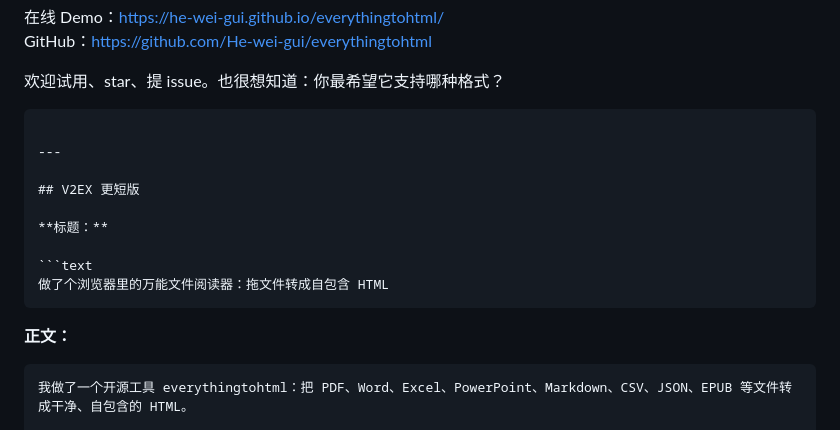
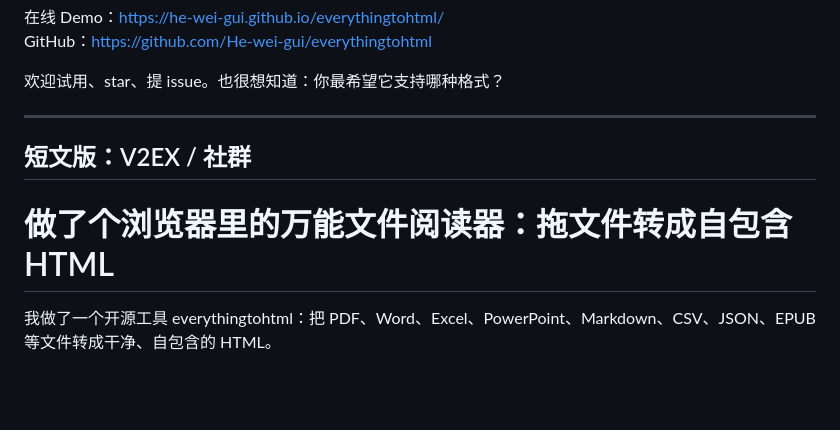
Before and after one commit to He-wei-gui/everythingtohtml, a Markdown page: docs/LAUNCH.zh-CN.md, the part around one of its changes. Drawn GitHub-style; blank space fills up the shorter version.

````diff
--- a/docs/LAUNCH.zh-CN.md
+++ b/docs/LAUNCH.zh-CN.md
@@ -62,21 +48,13 @@ print(result.html)
 GitHub：https://github.com/He-wei-gui/everythingtohtml
 
 欢迎试用、star、提 issue。也很想知道：你最希望它支持哪种格式？
-```
 
 ---
 
-## V2EX 更短版
+## 短文版：V2EX / 社群
 
-**标题：**
+# 做了个浏览器里的万能文件阅读器：拖文件转成自包含 HTML
 
-```text
-做了个浏览器里的万能文件阅读器：拖文件转成自包含 HTML
-```
-
-**正文：**
-
-```markdown
 我做了一个开源工具 everythingtohtml：把 PDF、Word、Excel、PowerPoint、Markdown、CSV、JSON、EPUB 等文件转成干净、自包含的 HTML。
 
 现在最核心的是在线 Demo：打开网页，把文件拖进去，转换过程完全在本地浏览器里跑，不上传文件。
````
Also changed, not shown: other parts of docs/LAUNCH.zh-CN.md (+9 -41 lines).
